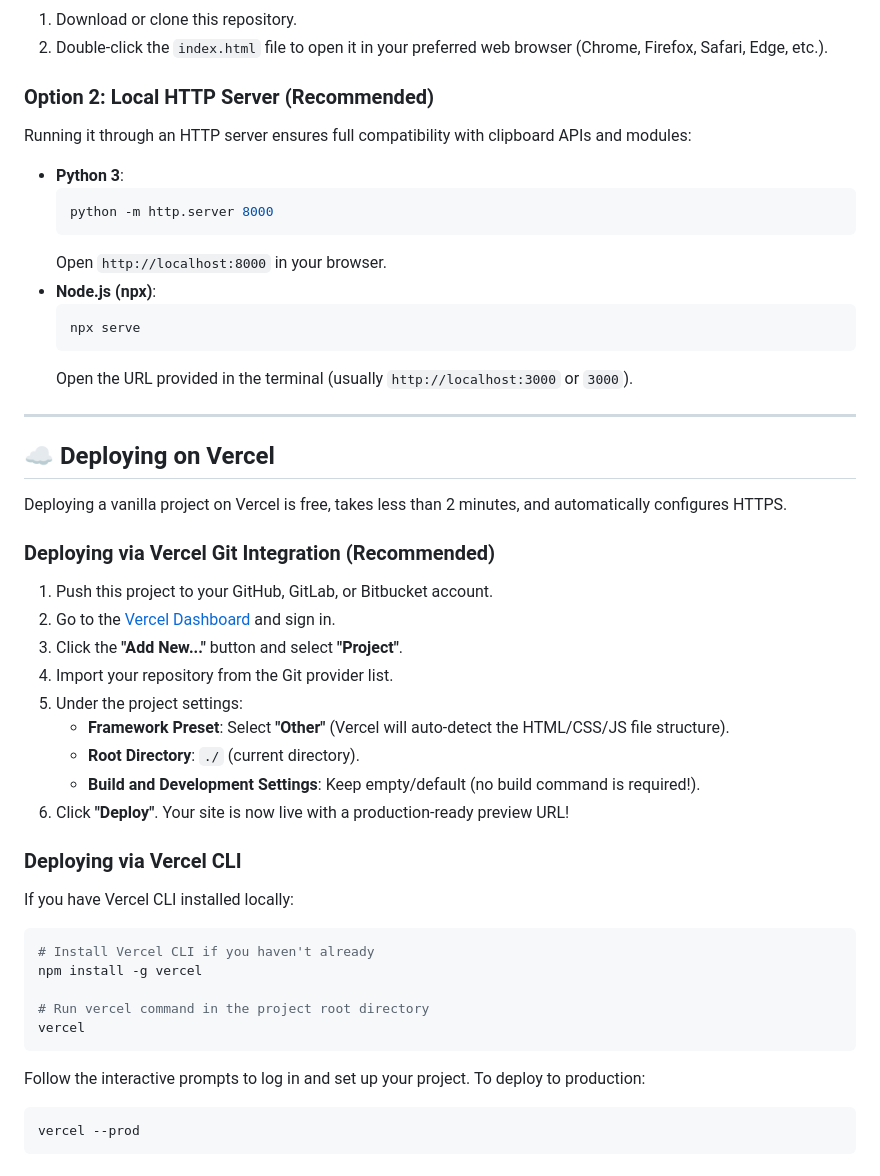
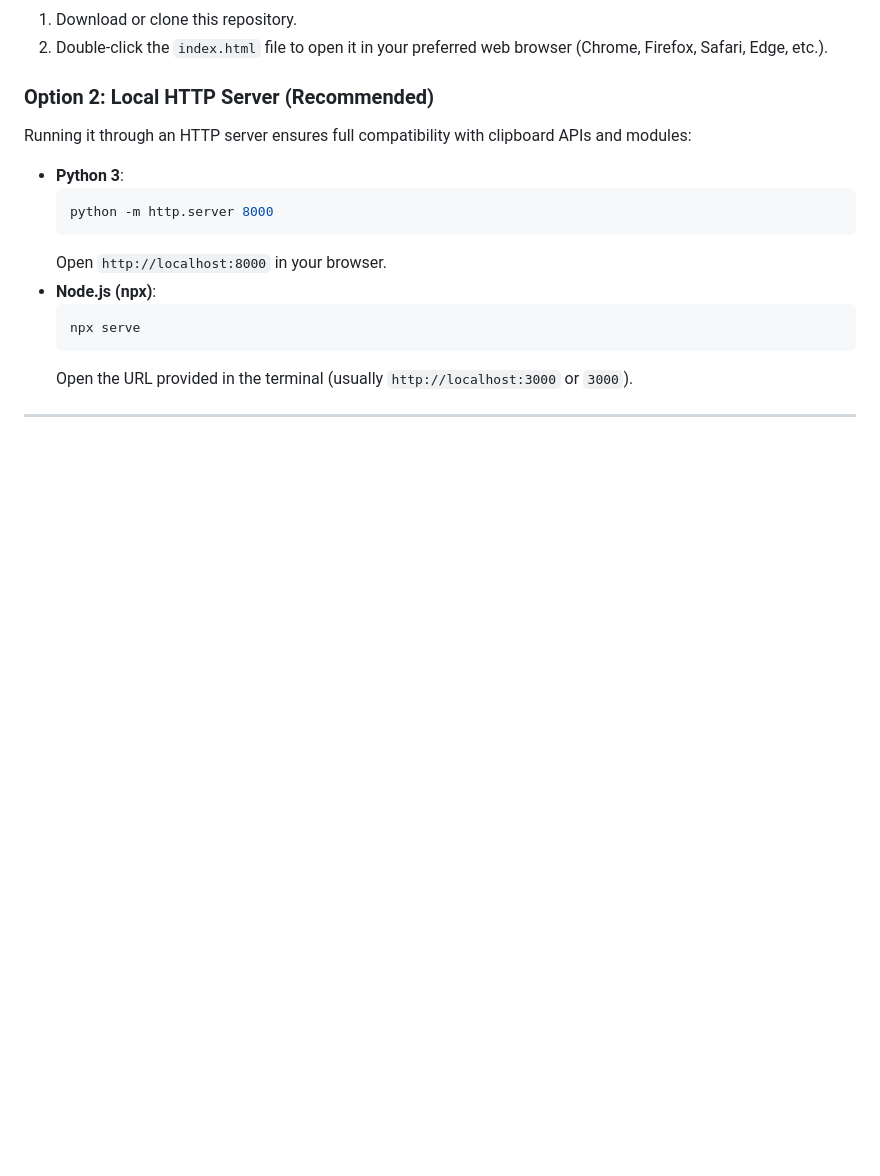
Before and after one commit to nishajoshi-ops/split-bill-calculator, a Markdown page: README.md, the part around the change. Drawn GitHub-style; blank space fills up the shorter version.

````diff
--- a/README.md
+++ b/README.md
@@ -63,32 +63,3 @@ Running it through an HTTP server ensures full compatibility with clipboard APIs
   Open the URL provided in the terminal (usually `http://localhost:3000` or `3000`).
 
 ---
-
-## ☁️ Deploying on Vercel
-
-Deploying a vanilla project on Vercel is free, takes less than 2 minutes, and automatically configures HTTPS.
-
-### Deploying via Vercel Git Integration (Recommended)
-1. Push this project to your GitHub, GitLab, or Bitbucket account.
-2. Go to the [Vercel Dashboard](https://vercel.com/dashboard) and sign in.
-3. Click the **"Add New..."** button and select **"Project"**.
-4. Import your repository from the Git provider list.
-5. Under the project settings:
-   * **Framework Preset**: Select **"Other"** (Vercel will auto-detect the HTML/CSS/JS file structure).
-   * **Root Directory**: `./` (current directory).
-   * **Build and Development Settings**: Keep empty/default (no build command is required!).
-6. Click **"Deploy"**. Your site is now live with a production-ready preview URL!
-
-### Deploying via Vercel CLI
-If you have Vercel CLI installed locally:
-```bash
-# Install Vercel CLI if you haven't already
-npm install -g vercel
-
-# Run vercel command in the project root directory
-vercel
-```
-Follow the interactive prompts to log in and set up your project. To deploy to production:
-```bash
-vercel --prod
-```
````
